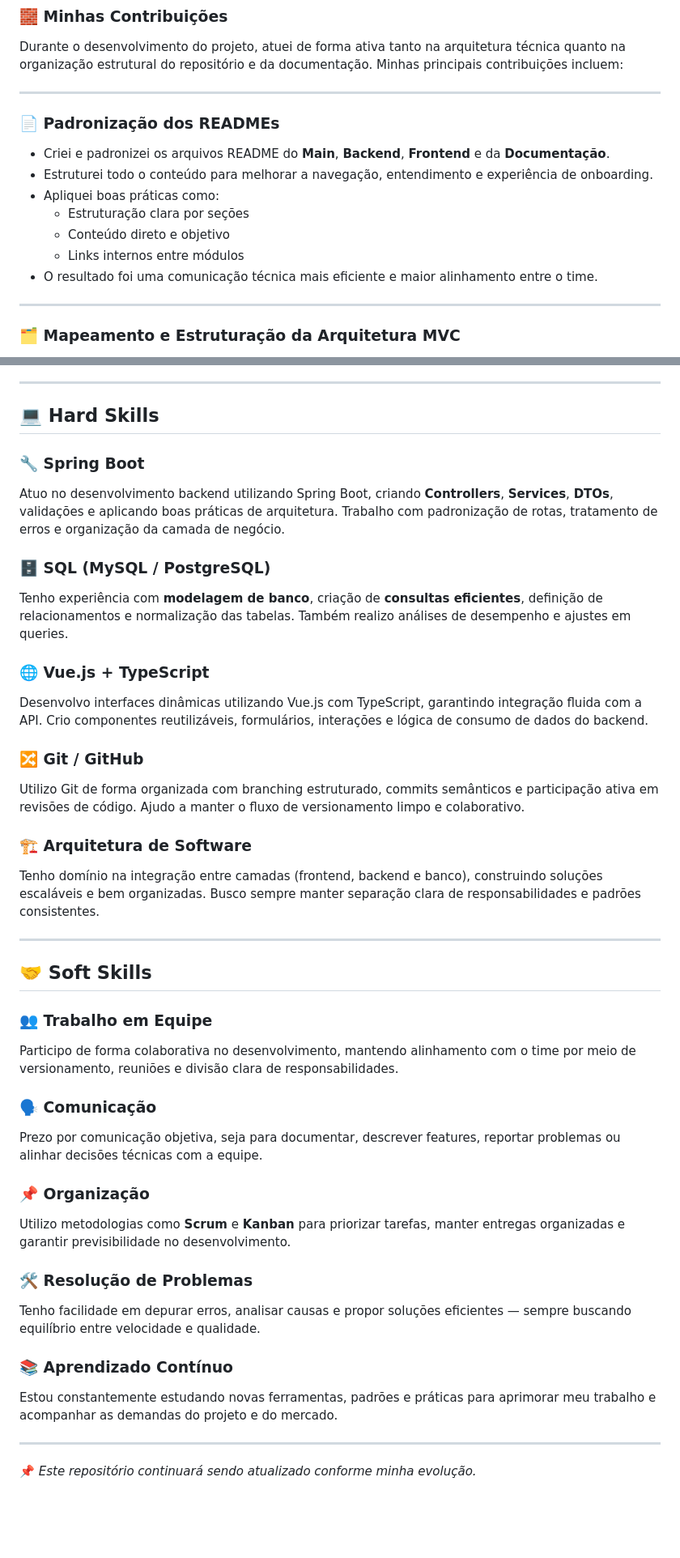
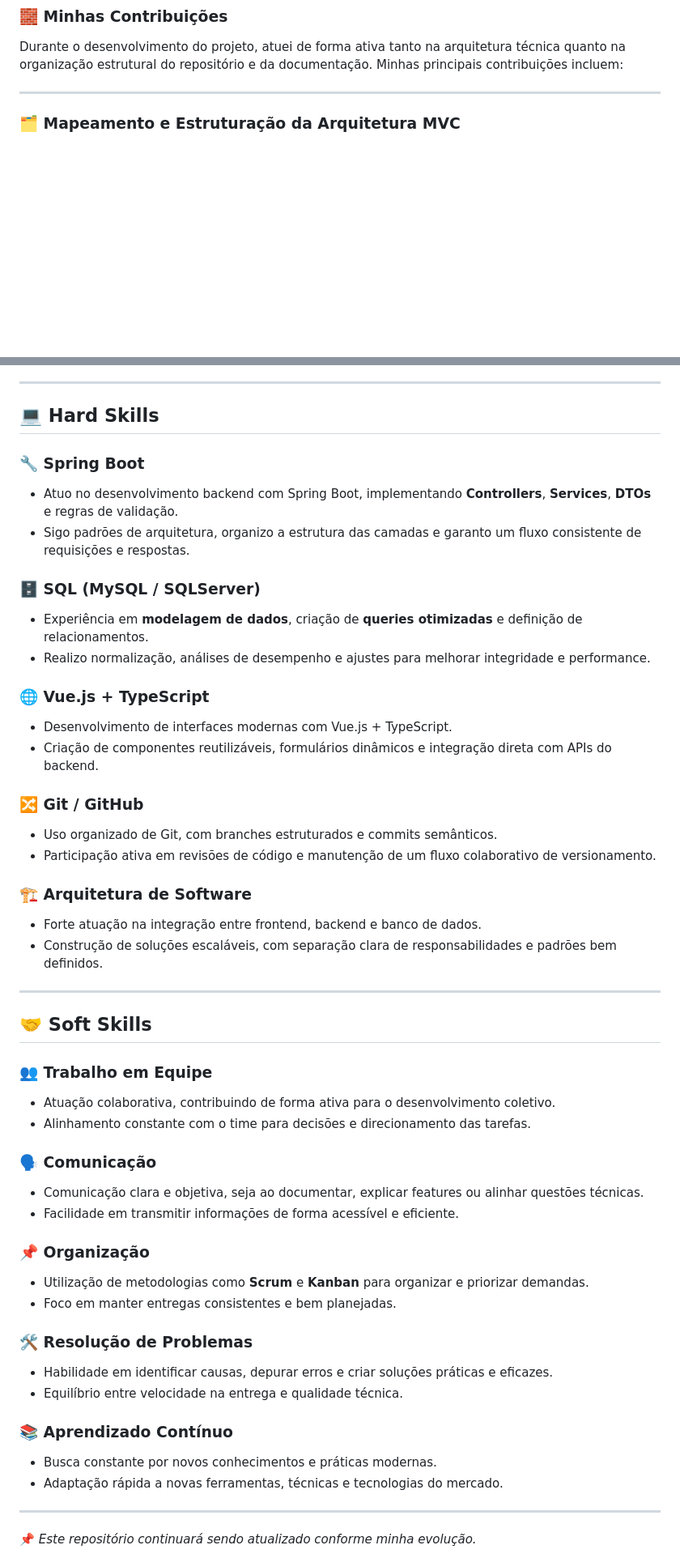
Before and after one commit to User-Business/Bertoti, a Markdown page: Metodologia/README.md, 2 parts joined by grey strips. Shown at 81% size. GitHub-like rendering; blank space fills up the shorter version.

Commit message:
Update README with personal and project details

```diff
--- a/Metodologia/README.md
+++ b/Metodologia/README.md
@@ -58,17 +58,7 @@ Durante o desenvolvimento do projeto, atuei de forma ativa tanto na arquitetura
 
 ---
 
-### 📄 Padronização dos READMEs
 
-- Criei e padronizei os arquivos README do **Main**, **Backend**, **Frontend** e da **Documentação**.
-- Estruturei todo o conteúdo para melhorar a navegação, entendimento e experiência de onboarding.
-- Apliquei boas práticas como:
-  - Estruturação clara por seções
-  - Conteúdo direto e objetivo
-  - Links internos entre módulos
-- O resultado foi uma comunicação técnica mais eficiente e maior alinhamento entre o time.
-
----
 
 ### 🗂️ Mapeamento e Estruturação da Arquitetura MVC
 
@@ -120,40 +110,50 @@ Durante o desenvolvimento do projeto, atuei de forma ativa tanto na arquitetura
 
 ---
 ## 💻 Hard Skills
+### 🔧 Spring Boot
+- Atuo no desenvolvimento backend com Spring Boot, implementando **Controllers**, **Services**, **DTOs** e regras de validação.
+- Sigo padrões de arquitetura, organizo a estrutura das camadas e garanto um fluxo consistente de requisições e respostas.
 
-### 🔧 Spring Boot
-Atuo no desenvolvimento backend utilizando Spring Boot, criando **Controllers**, **Services**, **DTOs**, validações e aplicando boas práticas de arquitetura. Trabalho com padronização de rotas, tratamento de erros e organização da camada de negócio.
-
-### 🗄️ SQL (MySQL / PostgreSQL)
-Tenho experiência com **modelagem de banco**, criação de **consultas eficientes**, definição de relacionamentos e normalização das tabelas. Também realizo análises de desempenho e ajustes em queries.
+### 🗄️ SQL (MySQL / SQLServer)
+- Experiência em **modelagem de dados**, criação de **queries otimizadas** e definição de relacionamentos.
+- Realizo normalização, análises de desempenho e ajustes para melhorar integridade e performance.
 
 ### 🌐 Vue.js + TypeScript
-Desenvolvo interfaces dinâmicas utilizando Vue.js com TypeScript, garantindo integração fluida com a API. Crio componentes reutilizáveis, formulários, interações e lógica de consumo de dados do backend.
+- Desenvolvimento de interfaces modernas com Vue.js + TypeScript.
+- Criação de componentes reutilizáveis, formulários dinâmicos e integração direta com APIs do backend.
 
 ### 🔀 Git / GitHub
-Utilizo Git de forma organizada com branching estruturado, commits semânticos e participação ativa em revisões de código. Ajudo a manter o fluxo de versionamento limpo e colaborativo.
+- Uso organizado de Git, com branches estruturados e commits semânticos.
+- Participação ativa em revisões de código e manutenção de um fluxo colaborativo de versionamento.
 
 ### 🏗️ Arquitetura de Software
-Tenho domínio na integração entre camadas (frontend, backend e banco), construindo soluções escaláveis e bem organizadas. Busco sempre manter separação clara de responsabilidades e padrões consistentes.
+- Forte atuação na integração entre frontend, backend e banco de dados.
+- Construção de soluções escaláveis, com separação clara de responsabilidades e padrões bem definidos.
 
 ---
 
 ## 🤝 Soft Skills
 
 ### 👥 Trabalho em Equipe
-Participo de forma colaborativa no desenvolvimento, mantendo alinhamento com o time por meio de versionamento, reuniões e divisão clara de responsabilidades.
+- Atuação colaborativa, contribuindo de forma ativa para o desenvolvimento coletivo.
+- Alinhamento constante com o time para decisões e direcionamento das tarefas.
 
 ### 🗣️ Comunicação
-Prezo por comunicação objetiva, seja para documentar, descrever features, reportar problemas ou alinhar decisões técnicas com a equipe.
+- Comunicação clara e objetiva, seja ao documentar, explicar features ou alinhar questões técnicas.
+- Facilidade em transmitir informações de forma acessível e eficiente.
 
 ### 📌 Organização
-Utilizo metodologias como **Scrum** e **Kanban** para priorizar tarefas, manter entregas organizadas e garantir previsibilidade no desenvolvimento.
+- Utilização de metodologias como **Scrum** e **Kanban** para organizar e priorizar demandas.
+- Foco em manter entregas consistentes e bem planejadas.
 
 ### 🛠️ Resolução de Problemas
-Tenho facilidade em depurar erros, analisar causas e propor soluções eficientes — sempre buscando equilíbrio entre velocidade e qualidade.
+- Habilidade em identificar causas, depurar erros e criar soluções práticas e eficazes.
+- Equilíbrio entre velocidade na entrega e qualidade técnica.
 
 ### 📚 Aprendizado Contínuo
-Estou constantemente estudando novas ferramentas, padrões e práticas para aprimorar meu trabalho e acompanhar as demandas do projeto e do mercado.
+- Busca constante por novos conhecimentos e práticas modernas.
+- Adaptação rápida a novas ferramentas, técnicas e tecnologias do mercado.
+
 
 ---
 
```
